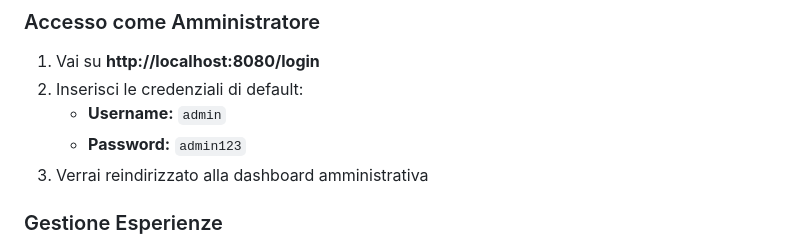
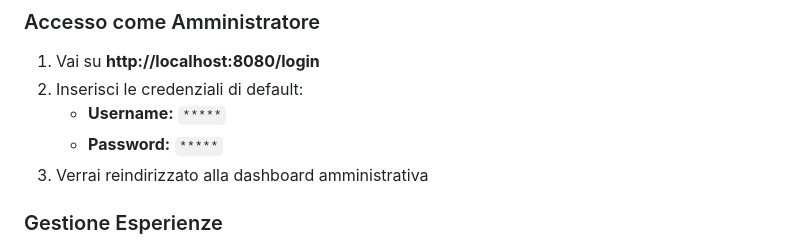
Before and after one commit to Richardckz/Website-Siw, a Markdown page: README.md, the part around the change. Rendered like a GitHub page.

Commit message:
Obscure default admin username and password
Updated default admin credentials in README.

```diff
--- a/README.md
+++ b/README.md
@@ -250,8 +250,8 @@ personalProject/
 
 1. Vai su **http://localhost:8080/login**
 2. Inserisci le credenziali di default:
-   - **Username:** `admin`
-   - **Password:** `admin123`
+   - **Username:** `*****`
+   - **Password:** `*****`
 3. Verrai reindirizzato alla dashboard amministrativa
 
 ### Gestione Esperienze
```
